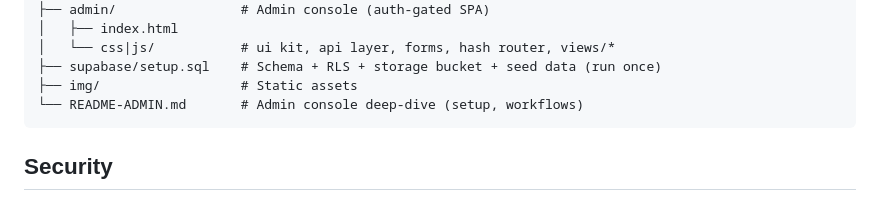
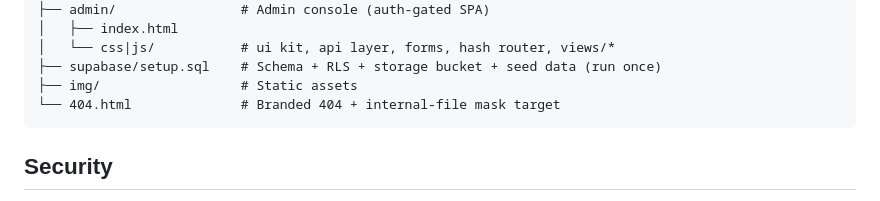
Before and after one commit to Aayush-np/bhoomi-infratech, a Markdown page: README.md, the part around the change. GitHub-like rendering.

Commit message:
Remove stale README-ADMIN reference from project structure

````diff
--- a/README.md
+++ b/README.md
@@ -92,7 +92,7 @@ Visitor                     Admin                        Supabase
 │   └── css|js/           # ui kit, api layer, forms, hash router, views/*
 ├── supabase/setup.sql    # Schema + RLS + storage bucket + seed data (run once)
 ├── img/                  # Static assets
-└── README-ADMIN.md       # Admin console deep-dive (setup, workflows)
+└── 404.html              # Branded 404 + internal-file mask target
 ```
 
 ## Security
````
